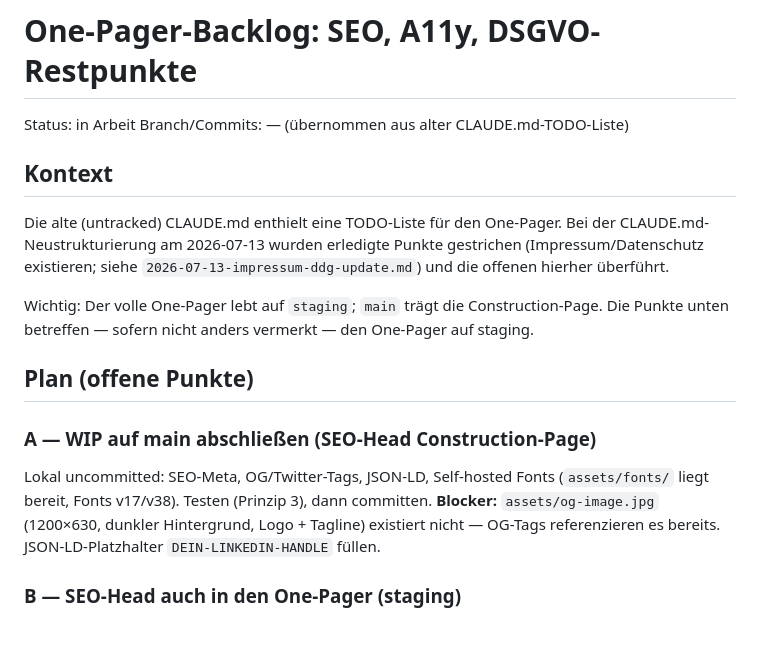
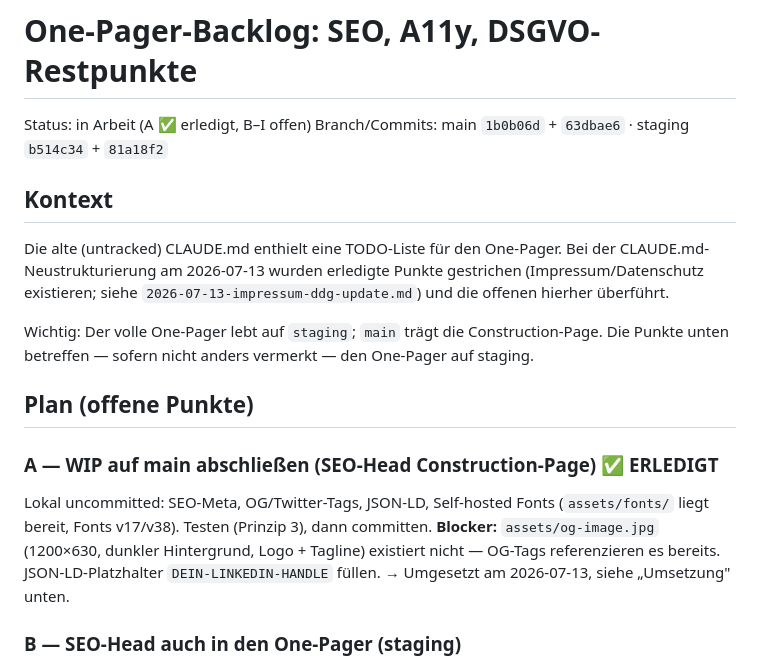
Before and after one commit to mscon0815/mscon-website, a Markdown page: docs/plans/2026-07-13-onepager-backlog.md, the part around one of its changes. Drawn GitHub-style; blank space fills up the shorter version.

```diff
--- a/docs/plans/2026-07-13-onepager-backlog.md
+++ b/docs/plans/2026-07-13-onepager-backlog.md
@@ -1,7 +1,7 @@
 # One-Pager-Backlog: SEO, A11y, DSGVO-Restpunkte
 
-Status: in Arbeit
-Branch/Commits: — (übernommen aus alter CLAUDE.md-TODO-Liste)
+Status: in Arbeit (A ✅ erledigt, B–I offen)
+Branch/Commits: main `1b0b06d` + `63dbae6` · staging `b514c34` + `81a18f2`
 
 ## Kontext
 
@@ -16,12 +16,13 @@ vermerkt — den One-Pager auf staging.
 
 ## Plan (offene Punkte)
 
-### A — WIP auf main abschließen (SEO-Head Construction-Page)
+### A — WIP auf main abschließen (SEO-Head Construction-Page) ✅ ERLEDIGT
 Lokal uncommitted: SEO-Meta, OG/Twitter-Tags, JSON-LD, Self-hosted Fonts
 (`assets/fonts/` liegt bereit, Fonts v17/v38). Testen (Prinzip 3), dann
 committen. **Blocker:** `assets/og-image.jpg` (1200×630, dunkler Hintergrund,
 Logo + Tagline) existiert nicht — OG-Tags referenzieren es bereits.
 JSON-LD-Platzhalter `DEIN-LINKEDIN-HANDLE` füllen.
+→ Umgesetzt am 2026-07-13, siehe „Umsetzung" unten.
 
 ### B — SEO-Head auch in den One-Pager (staging)
 Derselbe Head-Block (Meta/OG/JSON-LD/@font-face) muss in den One-Pager,
```
Also changed, not shown: other parts of docs/plans/2026-07-13-onepager-backlog.md (+50 -3 lines).
